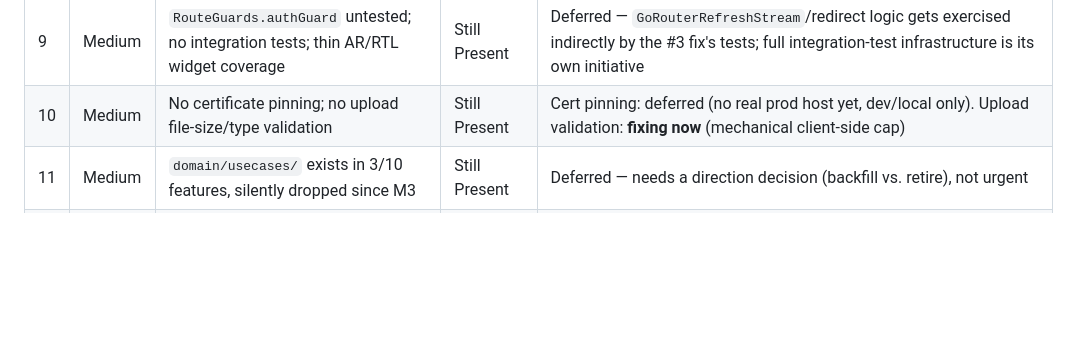
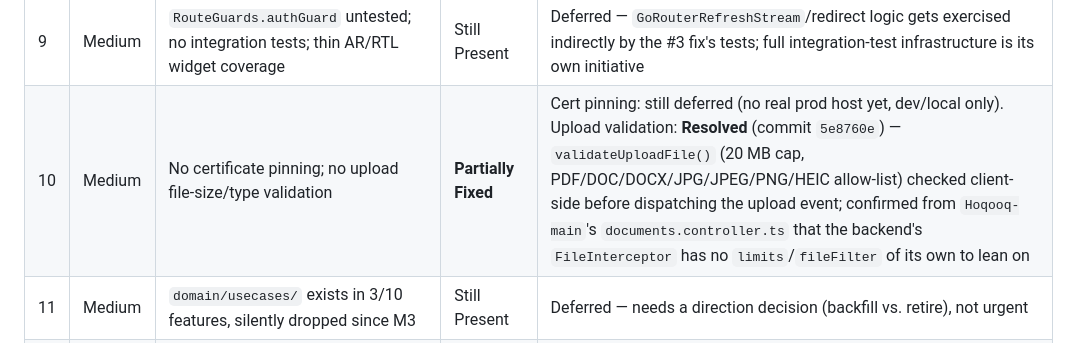
Before and after one commit to Abdelrhmangaber99/hoqooq_app, a Markdown page: CLAUDE.md, the part around the change. GitHub-like rendering; blank space fills up the shorter version.

Commit message:
docs: mark finding #10 upload-validation half resolved
Cert pinning half stays deferred (no real prod host yet).

```diff
--- a/CLAUDE.md
+++ b/CLAUDE.md
@@ -85,7 +85,7 @@ A full end-to-end review across M1–M5 (2026-08-05) produced 13 findings across
 | 7 | Medium | `CaseFormBloc`/`HearingFormBloc` load reference data via sequential `await`s, not `Future.wait` | **Resolved** (commit `ec98742`) | Fixed — Futures started concurrently, awaited after (kept as separate typed futures, not `Future.wait`, since results have different generic types) |
 | 8 | Medium | `_buildDropdown`/`_buildDateField` duplicated across 3 form pages + 2 more inline instances in `case_details_page.dart`'s team-assignment sheet | **Resolved** (commit `3c7c7ca`) | Fixed — extracted to `lib/core/widgets/app_dropdown_field.dart`/`app_date_field.dart`, all 4 sites migrated |
 | 9 | Medium | `RouteGuards.authGuard` untested; no integration tests; thin AR/RTL widget coverage | Still Present | Deferred — `GoRouterRefreshStream`/redirect logic gets exercised indirectly by the #3 fix's tests; full integration-test infrastructure is its own initiative |
-| 10 | Medium | No certificate pinning; no upload file-size/type validation | Still Present | Cert pinning: deferred (no real prod host yet, dev/local only). Upload validation: **fixing now** (mechanical client-side cap) |
+| 10 | Medium | No certificate pinning; no upload file-size/type validation | **Partially Fixed** | Cert pinning: still deferred (no real prod host yet, dev/local only). Upload validation: **Resolved** (commit `5e8760e`) — `validateUploadFile()` (20 MB cap, PDF/DOC/DOCX/JPG/JPEG/PNG/HEIC allow-list) checked client-side before dispatching the upload event; confirmed from `Hoqooq-main`'s `documents.controller.ts` that the backend's `FileInterceptor` has no `limits`/`fileFilter` of its own to lean on |
 | 11 | Medium | `domain/usecases/` exists in 3/10 features, silently dropped since M3 | Still Present | Deferred — needs a direction decision (backfill vs. retire), not urgent |
 | 12 | Low | Package name/bundle ID still `com.example.hqooq`/`hqooq` | Still Present | Deferred — explicitly a build/deploy-milestone concern per longstanding project convention, not touched without being asked |
 | 13 | Low | No `BlocSelector` usage anywhere (cosmetic rebuild cost) | Still Present | Deferred — cosmetic, no correctness impact |
```
